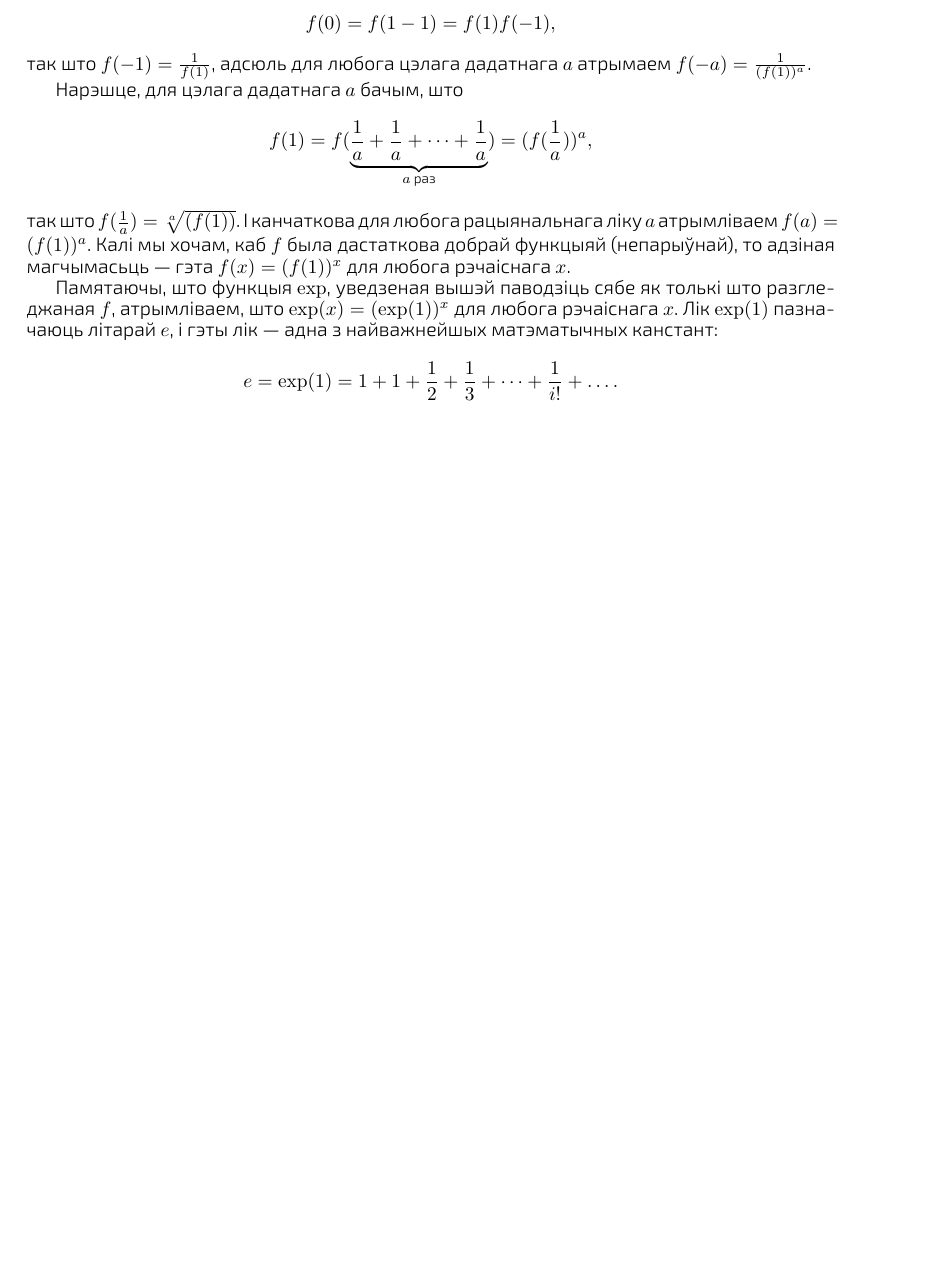
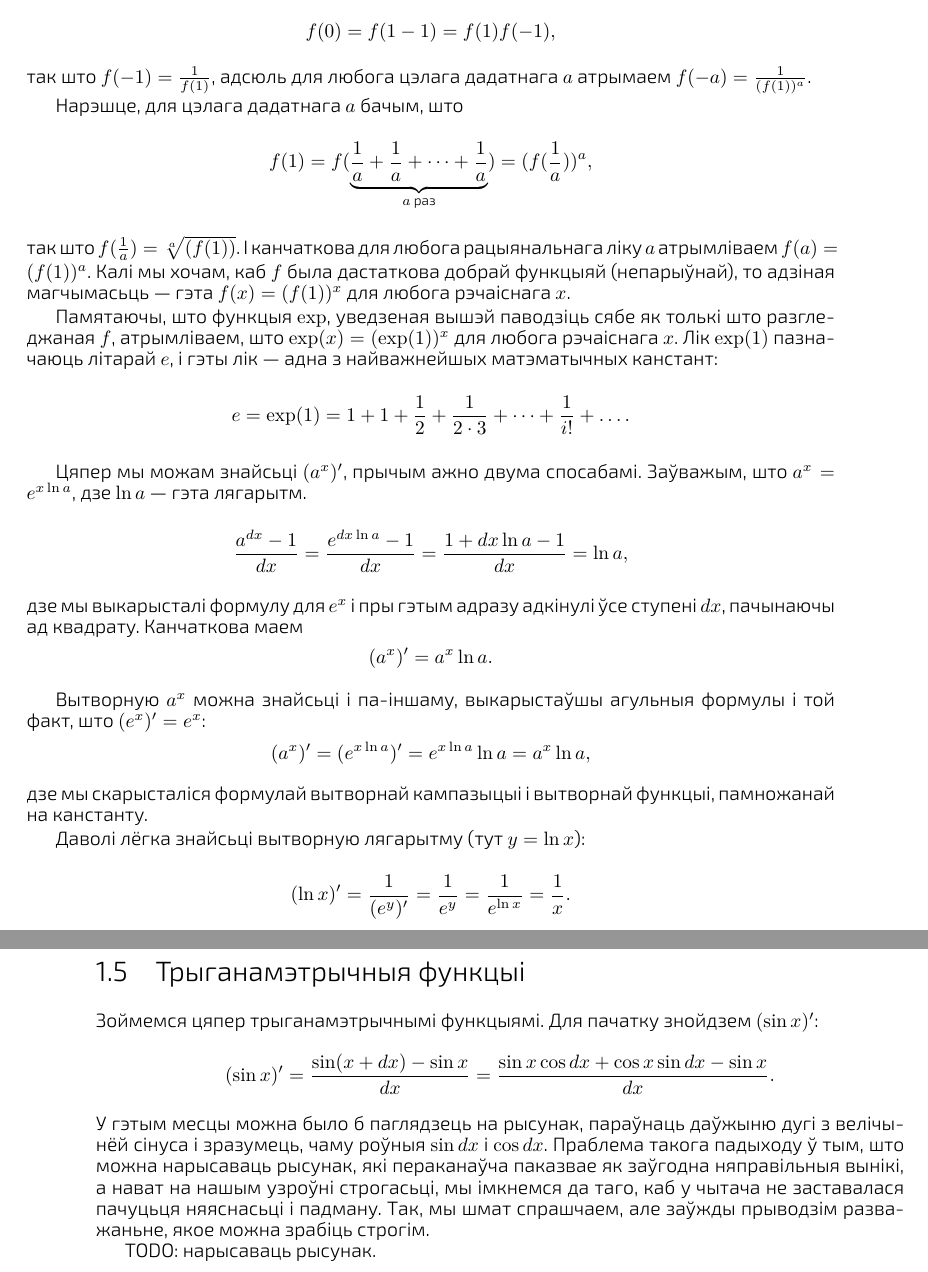
Before and after one commit to jauhien/liki, a LaTeX book (lik.tex): part of page 7 of 7 before the commit and two parts of pages 7 and 8 of 9 after it, the two joined at a grey line, cut so that both start at the same text, the shorter picture padded with empty space. The pictures show the PDF file lik.pdf that the author committed with the source.

Commit message:
Exercises, exp, trig

```diff
--- a/lik.tex
+++ b/lik.tex
@@ -276,0 +324 @@ $\epsilon$ --- бясконца маленькі лік, то да хмары,
+      \sqrt{x})} = \frac{1}{2\sqrt{x}}.
@@ -549,7 +610,56 @@ $f(x) = (f(1))^x$ для любога рэчаіснага $x$.
 $x$. Лік $\exp(1)$ пазначаюць літарай $e$, і гэты лік --- адна з найважнейшых
 матэматычных канстант:
 \begin{equation*}
-  e = \exp(1) = 1 + 1 + \frac{1}{2} + \frac{1}{3} + \dots + \frac{1}{i!} + \dots.
+  e = \exp(1) = 1 + 1 + \frac{1}{2} + \frac{1}{2 \cdot 3} + \dots + \frac{1}{i!} + \dots.
 \end{equation*}
 
+Цяпер мы можам знайсьці $(a^x)'$, прычым ажно двума спосабамі. Заўважым, што
+$a^{x} = e^{x\ln a}$, дзе $\ln a$ --- гэта лягарытм.
+\begin{equation*}
+  \frac{a^{dx} - 1}{dx} = \frac{e^{dx \ln a} - 1}{dx} = \frac{1 + dx \ln a -
+    1}{dx} = \ln a,
+\end{equation*}
+дзе мы выкарысталі формулу для $e^{x}$ і пры гэтым адразу адкінулі ўсе ступені
+$dx$, пачынаючы ад квадрату. Канчаткова маем
+\begin{equation*}
+  (a^{x})' = a^{x} \ln a.
+\end{equation*}
+
+Вытворную $a^{x}$ можна знайсьці і па-іншаму, выкарыстаўшы агульныя формулы і
+той факт, што $(e^x)' = e^x$:
+\begin{equation*}
+  (a^{x})' = (e^{x \ln a})' = e^{x \ln a} \ln a = a^{x} \ln a,
+\end{equation*}
+дзе мы скарысталіся формулай вытворнай кампазыцыі і вытворнай функцыі,
+памножанай на канстанту.
+
+Даволі лёгка знайсьці вытворную лягарытму (тут $y = \ln x$):
+\begin{equation*}
+  (\ln x)' = \frac{1}{(e^y)'} = \frac{1}{e^y} = \frac{1}{e^{\ln x}} =
+  \frac{1}{x}.
+\end{equation*}
+
+\section{Трыганамэтрычныя функцыі}
+
+Зоймемся цяпер трыганамэтрычнымі функцыямі. Для пачатку знойдзем $(\sin x)'$:
+\begin{equation*}
+  (\sin x)' = \frac{\sin(x + dx) - \sin x}{dx} = \frac{\sin x \cos dx + \cos x
+    \sin dx - \sin x}{dx}.
+\end{equation*}
+У гэтым месцы можна было б паглядзець на рысунак, параўнаць даўжыню дугі з
+велічынёй сінуса і зразумець, чаму роўныя $\sin dx$ і $\cos dx$. Праблема такога
+падыходу ў тым, што можна нарысаваць рысунак, які пераканаўча паказвае як
+заўгодна няправільныя вынікі, а нават на нашым узроўні строгасьці, мы імкнемся
+да таго, каб у чытача не заставалася пачуцьця няяснасьці і падману. Так, мы шмат
+спрашчаем, але заўжды прыводзім разважаньне, якое можна зрабіць строгім.
+
+TODO: нарысаваць рысунак.
+
+\chapter{Разьвязаньні заданьняў}
+
+\ForEachUsedExerciseByType{%
+  \printsolution{#1}{#2}%
+}
+
+
 \end{document}
```
Also changed, not shown: lik.pdf, lik.tex (64 more changed lines), 1 other file.
